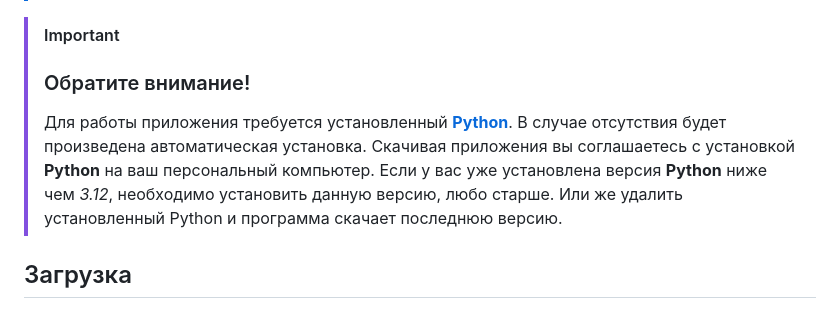
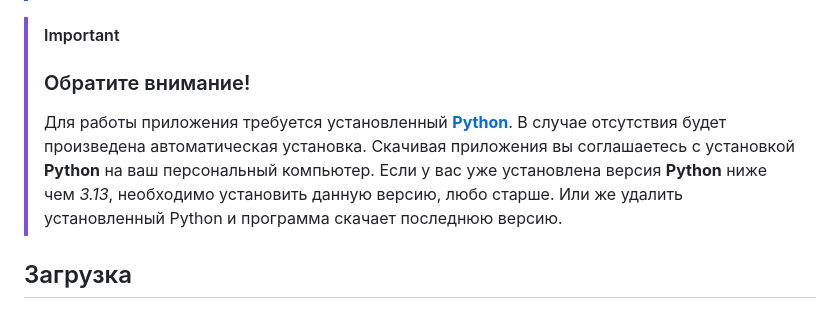
Before and after one commit to Rayness/ClipTide, a Markdown page: README.ru.md, the part around the change. Rendered like a GitHub page.

```diff
--- a/README.ru.md
+++ b/README.ru.md
@@ -12,7 +12,7 @@
 
 > [!IMPORTANT]
 > ### Обратите внимание!
-> Для работы приложения требуется установленный **[Python](https://www.python.org/downloads/)**. В случае отсутствия будет произведена автоматическая установка. Скачивая приложения вы соглашаетесь с установкой **Python** на ваш персональный компьютер. Если у вас уже установлена версия **Python** ниже чем _3.12_, необходимо установить данную версию, любо старше. Или же удалить установленный Python и программа скачает последнюю версию.
+> Для работы приложения требуется установленный **[Python](https://www.python.org/downloads/)**. В случае отсутствия будет произведена автоматическая установка. Скачивая приложения вы соглашаетесь с установкой **Python** на ваш персональный компьютер. Если у вас уже установлена версия **Python** ниже чем _3.13_, необходимо установить данную версию, любо старше. Или же удалить установленный Python и программа скачает последнюю версию.
 
 ## Загрузка
 
```
